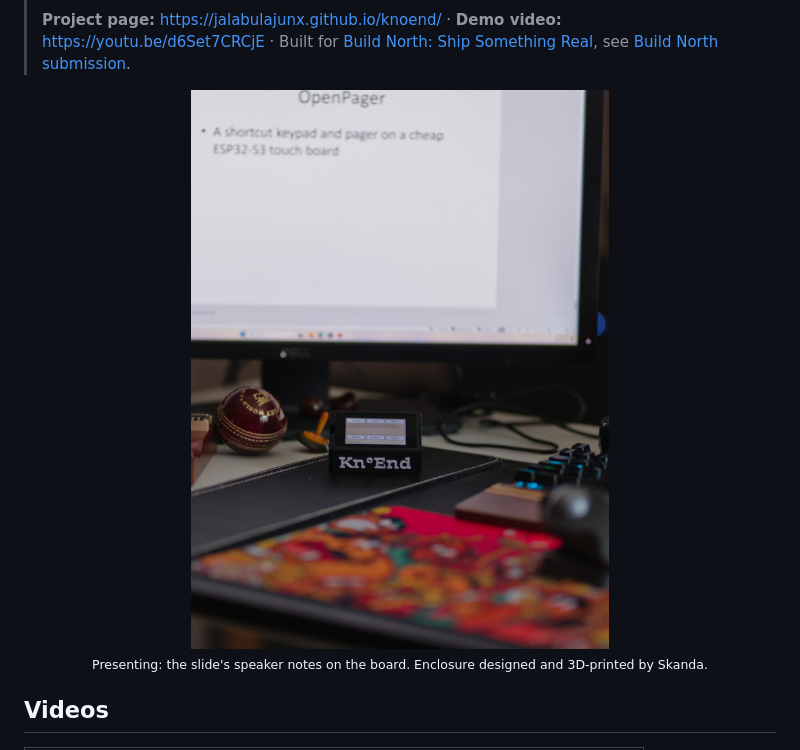
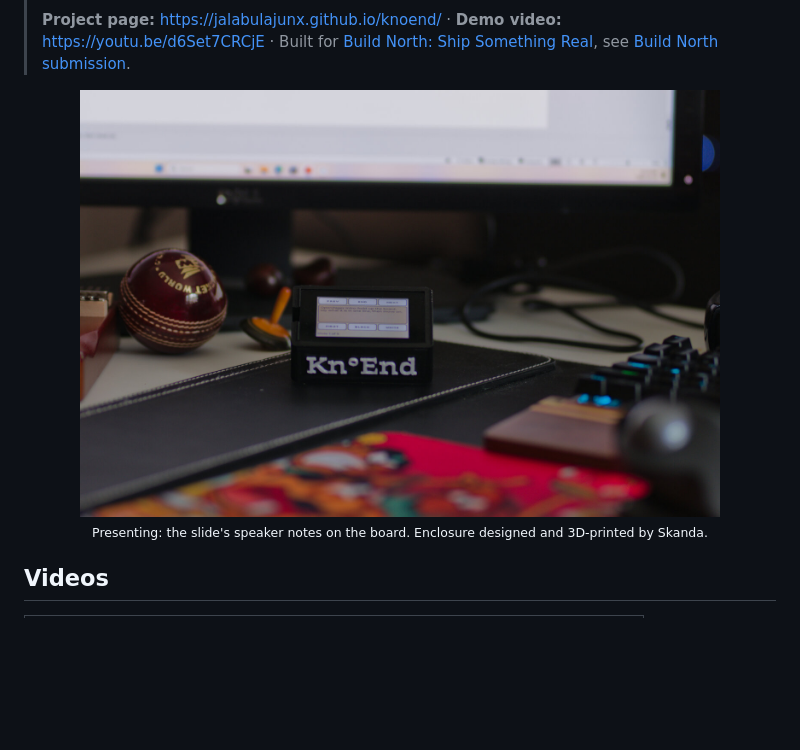
Before and after one commit to jalabulajunx/knoend, a Markdown page: README.md, the part around the change. Rendered like a GitHub page; pictures changed too: site/knoend-desk-wide.jpg (added); blank space fills up the shorter version.

Commit message:
README: the wider 3:2 crop of the photo, so the board is easier to see
Co-Authored-By: Claude Opus 5.5 <noreply@anthropic.com>

```diff
--- a/README.md
+++ b/README.md
@@ -26,7 +26,7 @@ microphone it listens: sing or play a note and it reaches a music app as MIDI.
 > [Build North submission](#build-north-submission).
 
 <p align="center">
-  <img src="site/knoend-desk.jpg" width="420" alt="The Kn°End board in its black 3D-printed case on a desk, showing a slide's speaker notes with Prev, End, Next, First, Black and White keys.">
+  <img src="site/knoend-desk-wide.jpg" width="640" alt="The Kn°End board in its black 3D-printed case on a desk, showing a slide's speaker notes with Prev, End, Next, First, Black and White keys.">
   <br><sub>Presenting: the slide's speaker notes on the board. Enclosure designed and 3D-printed by Skanda.</sub>
 </p>
 
```
Also changed, not shown: docs/log.md (+2 -1 lines).
